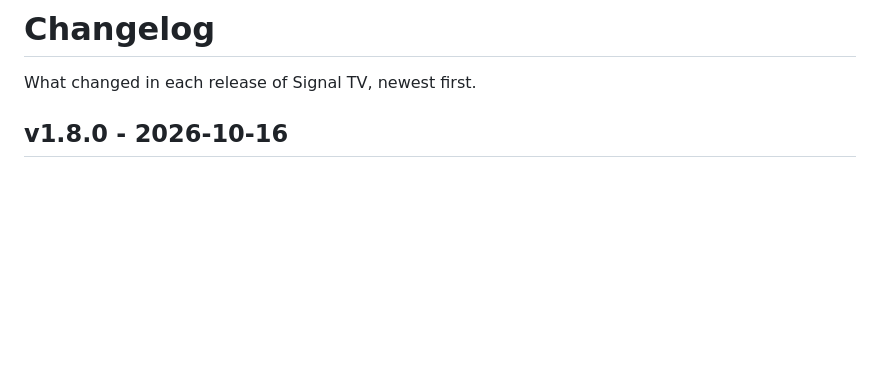
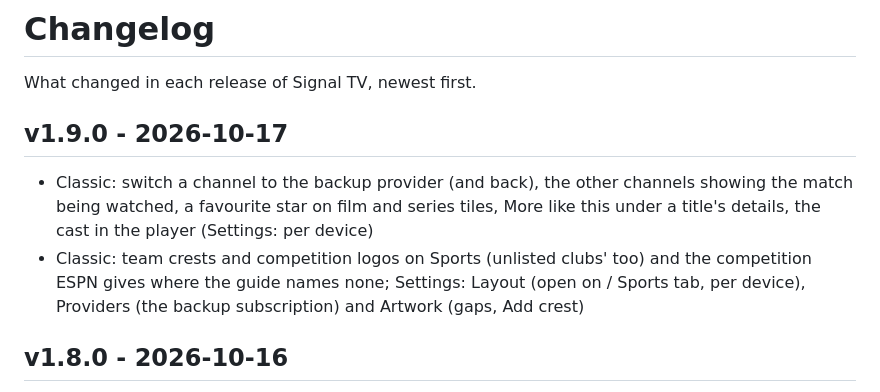
Before and after one commit to sbd1017/signal-tv, a Markdown page: CHANGELOG.md, the part around the change. Drawn GitHub-style; blank space fills up the shorter version.

Commit message:
Release v1.9.0

```diff
--- a/CHANGELOG.md
+++ b/CHANGELOG.md
@@ -1,6 +1,11 @@
 # Changelog
 
 What changed in each release of Signal TV, newest first.
+
+## v1.9.0 - 2026-10-17
+
+- Classic: switch a channel to the backup provider (and back), the other channels showing the match being watched, a favourite star on film and series tiles, More like this under a title's details, the cast in the player (Settings: per device)
+- Classic: team crests and competition logos on Sports (unlisted clubs' too) and the competition ESPN gives where the guide names none; Settings: Layout (open on / Sports tab, per device), Providers (the backup subscription) and Artwork (gaps, Add crest)
 
 ## v1.8.0 - 2026-10-16
 
```
